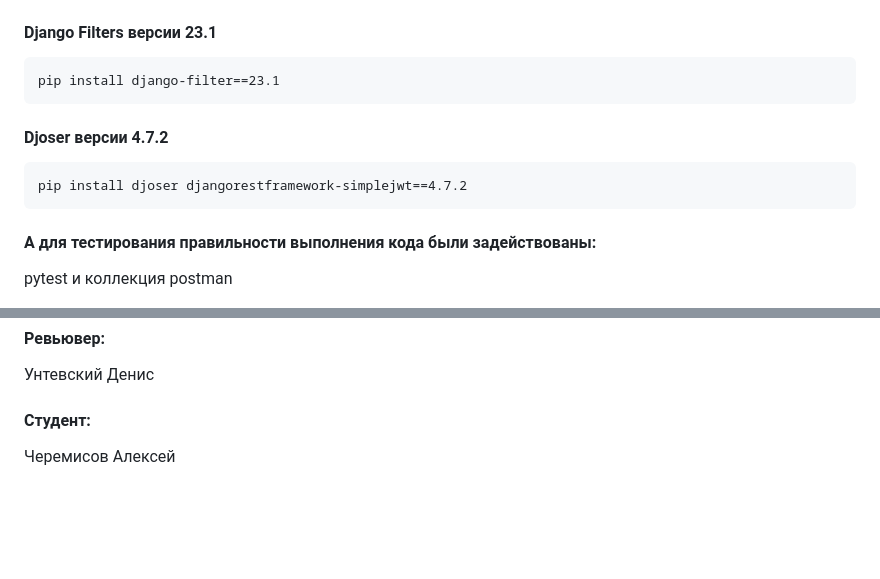
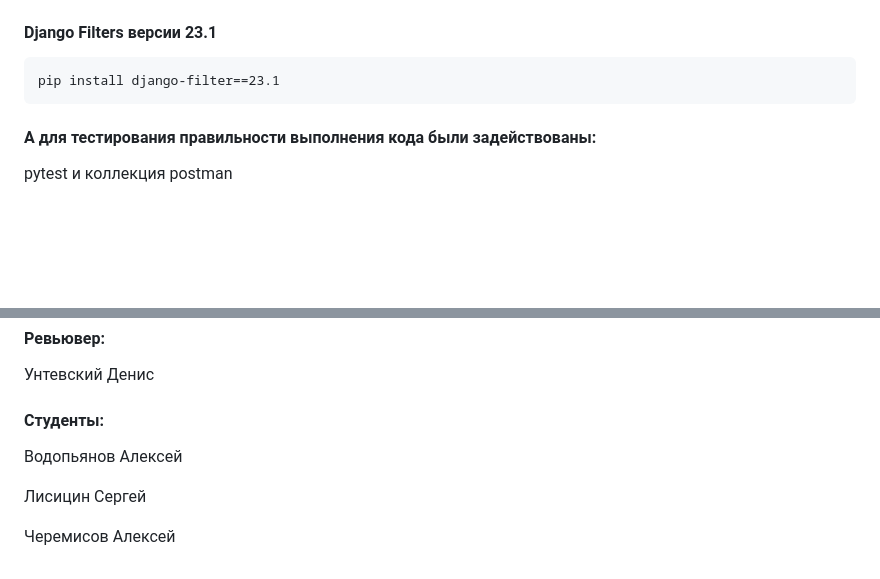
Before and after one commit to AlexeyVodopyanov/api_yamdb, a Markdown page: README.md, 2 parts joined by grey strips. Rendered like a GitHub page; blank space fills up the shorter version.

````diff
--- a/README.md
+++ b/README.md
@@ -150,10 +155,6 @@ pip install djangorestframework==3.12.4
 ```
 pip install django-filter==23.1
 ```
-#### Djoser версии 4.7.2
-```
-pip install djoser djangorestframework-simplejwt==4.7.2
-```
 
 #### А для тестирования правильности выполнения кода были задействованы:
 
@@ -177,6 +178,10 @@ pytest и коллекция postman
 
 Унтевский Денис
 
-#### Студент:
+#### Студенты:
+
+Водопьянов Алексей
+
+Лисицин Сергей
 
 Черемисов Алексей
````
Also changed, not shown: other parts of README.md (+38 -33 lines).
